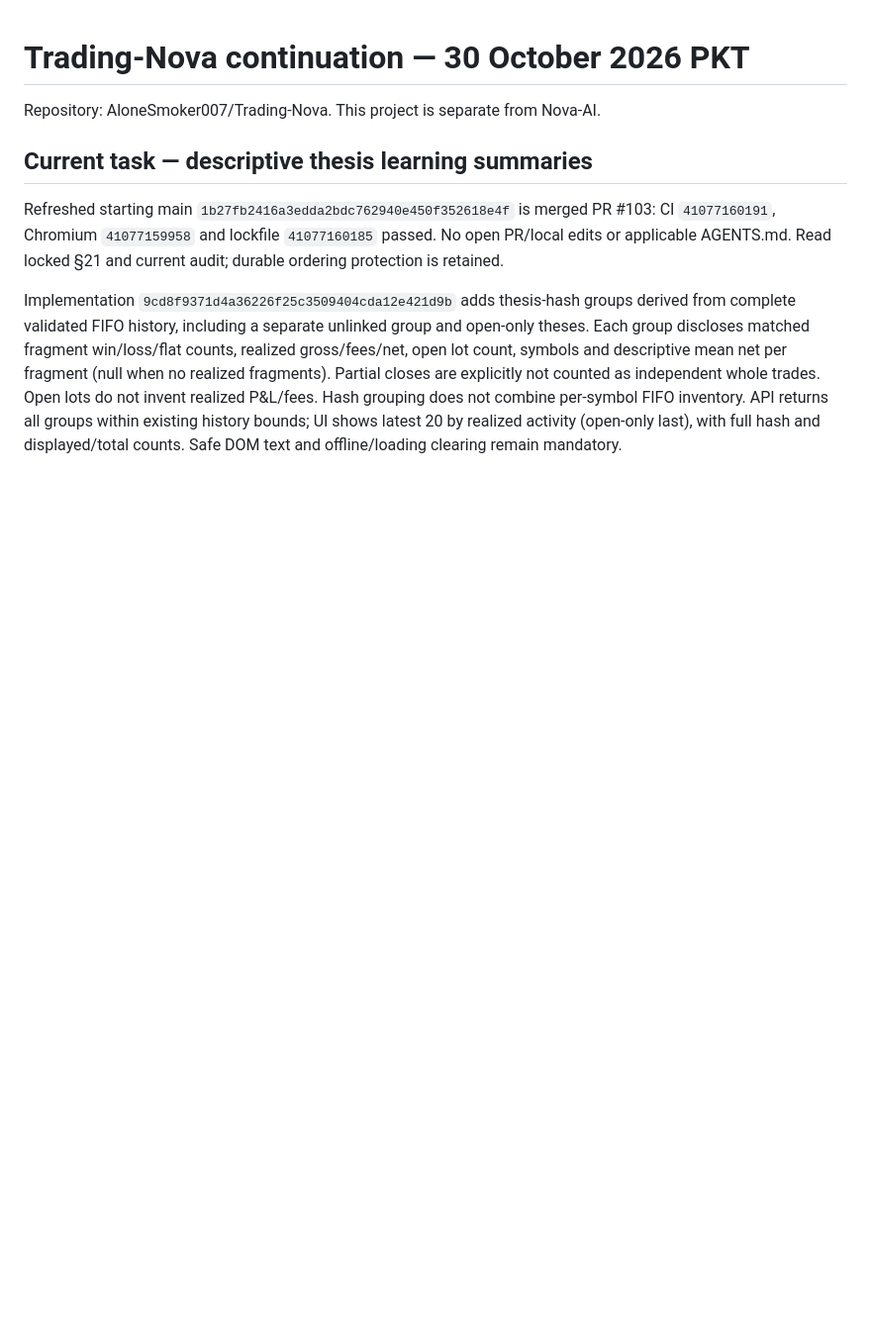
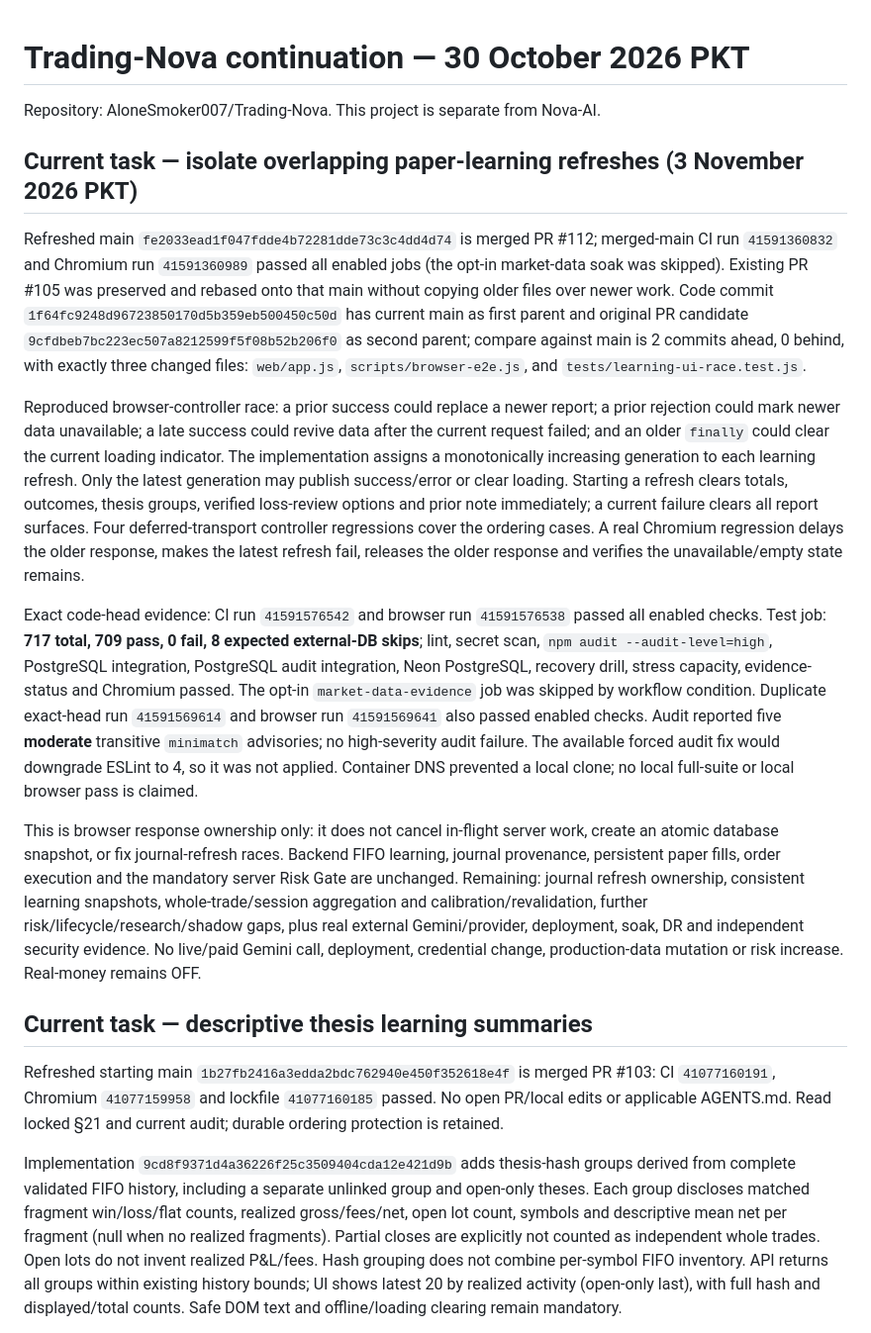
Before and after one commit to AloneSmoker007/Trading-Nova, a Markdown page: docs/TRADING-NOVA-RESUME-2026-10-30.md, the part around the change. Shown at 99% size. Drawn GitHub-style; blank space fills up the shorter version.

Commit message:
docs: checkpoint learning refresh ownership verification

```diff
--- a/docs/TRADING-NOVA-RESUME-2026-10-30.md
+++ b/docs/TRADING-NOVA-RESUME-2026-10-30.md
@@ -1,6 +1,16 @@
 # Trading-Nova continuation — 30 October 2026 PKT
 
 Repository: AloneSmoker007/Trading-Nova. This project is separate from Nova-AI.
+
+## Current task — isolate overlapping paper-learning refreshes (3 November 2026 PKT)
+
+Refreshed main `fe2033ead1f047fdde4b72281dde73c3c4dd4d74` is merged PR #112; merged-main CI run `41591360832` and Chromium run `41591360989` passed all enabled jobs (the opt-in market-data soak was skipped). Existing PR #105 was preserved and rebased onto that main without copying older files over newer work. Code commit `1f64fc9248d96723850170d5b359eb500450c50d` has current main as first parent and original PR candidate `9cfdbeb7bc223ec507a8212599f5f08b52b206f0` as second parent; compare against main is 2 commits ahead, 0 behind, with exactly three changed files: `web/app.js`, `scripts/browser-e2e.js`, and `tests/learning-ui-race.test.js`.
+
+Reproduced browser-controller race: a prior success could replace a newer report; a prior rejection could mark newer data unavailable; a late success could revive data after the current request failed; and an older `finally` could clear the current loading indicator. The implementation assigns a monotonically increasing generation to each learning refresh. Only the latest generation may publish success/error or clear loading. Starting a refresh clears totals, outcomes, thesis groups, verified loss-review options and prior note immediately; a current failure clears all report surfaces. Four deferred-transport controller regressions cover the ordering cases. A real Chromium regression delays the older response, makes the latest refresh fail, releases the older response and verifies the unavailable/empty state remains.
+
+Exact code-head evidence: CI run `41591576542` and browser run `41591576538` passed all enabled checks. Test job: **717 total, 709 pass, 0 fail, 8 expected external-DB skips**; lint, secret scan, `npm audit --audit-level=high`, PostgreSQL integration, PostgreSQL audit integration, Neon PostgreSQL, recovery drill, stress capacity, evidence-status and Chromium passed. The opt-in `market-data-evidence` job was skipped by workflow condition. Duplicate exact-head run `41591569614` and browser run `41591569641` also passed enabled checks. Audit reported five **moderate** transitive `minimatch` advisories; no high-severity audit failure. The available forced audit fix would downgrade ESLint to 4, so it was not applied. Container DNS prevented a local clone; no local full-suite or local browser pass is claimed.
+
+This is browser response ownership only: it does not cancel in-flight server work, create an atomic database snapshot, or fix journal-refresh races. Backend FIFO learning, journal provenance, persistent paper fills, order execution and the mandatory server Risk Gate are unchanged. Remaining: journal refresh ownership, consistent learning snapshots, whole-trade/session aggregation and calibration/revalidation, further risk/lifecycle/research/shadow gaps, plus real external Gemini/provider, deployment, soak, DR and independent security evidence. No live/paid Gemini call, deployment, credential change, production-data mutation or risk increase. Real-money remains OFF.
 
 ## Current task — descriptive thesis learning summaries
 
```
Also changed, not shown: docs/V1-PRODUCT-GAP-AUDIT.md (+2 -0 lines).
